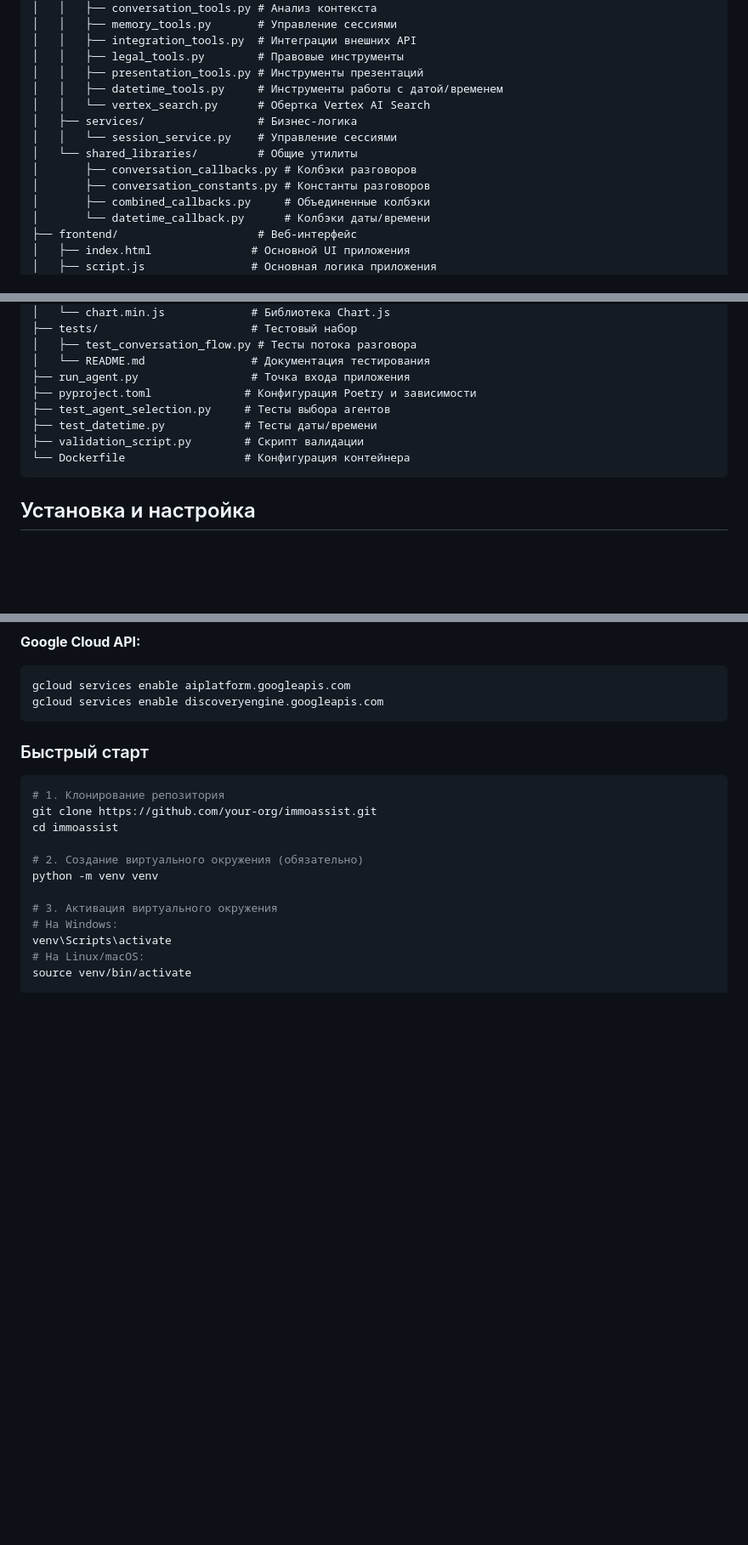
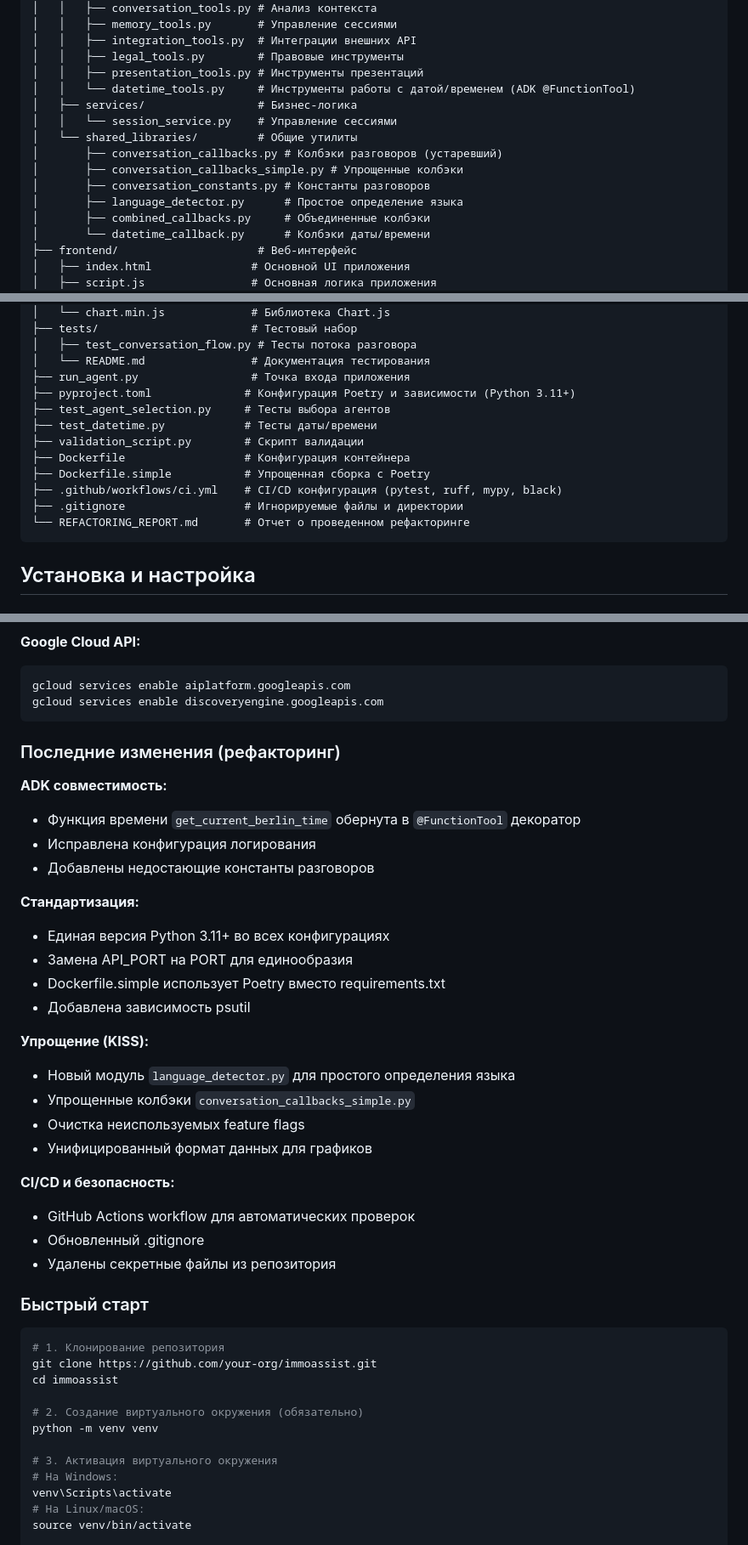
Before and after one commit to Qlefia/immoassist-agent, a Markdown page: README.md, 3 parts joined by grey strips. Shown at 85% size. Drawn GitHub-style; blank space fills up the shorter version.

Commit message:
docs: update README with refactoring changes
- Add refactoring section with ADK compatibility improvements
- Update Python version to 3.11+ across documentation
- Document new tools structure and simplified callbacks
- Add CI/CD and security improvements description
- Update chart data format examples
- Add new project structure files
- Document PORT configuration changes

````diff
--- a/README.md
+++ b/README.md
@@ -204,13 +204,14 @@ immoassist/
 │   │   ├── integration_tools.py  # Интеграции внешних API
 │   │   ├── legal_tools.py        # Правовые инструменты
 │   │   ├── presentation_tools.py # Инструменты презентаций
-│   │   ├── datetime_tools.py     # Инструменты работы с датой/временем
-│   │   └── vertex_search.py      # Обертка Vertex AI Search
+│   │   └── datetime_tools.py     # Инструменты работы с датой/временем (ADK @FunctionTool)
 │   ├── services/                 # Бизнес-логика
 │   │   └── session_service.py    # Управление сессиями
 │   └── shared_libraries/         # Общие утилиты
-│       ├── conversation_callbacks.py # Колбэки разговоров
+│       ├── conversation_callbacks.py # Колбэки разговоров (устаревший)
+│       ├── conversation_callbacks_simple.py # Упрощенные колбэки
 │       ├── conversation_constants.py # Константы разговоров
+│       ├── language_detector.py      # Простое определение языка
 │       ├── combined_callbacks.py     # Объединенные колбэки
 │       └── datetime_callback.py      # Колбэки даты/времени
 ├── frontend/                     # Веб-интерфейс
@@ -229,11 +230,15 @@ immoassist/
 │   ├── test_conversation_flow.py # Тесты потока разговора
 │   └── README.md                # Документация тестирования
 ├── run_agent.py                 # Точка входа приложения
-├── pyproject.toml              # Конфигурация Poetry и зависимости
+├── pyproject.toml              # Конфигурация Poetry и зависимости (Python 3.11+)
 ├── test_agent_selection.py     # Тесты выбора агентов
 ├── test_datetime.py            # Тесты даты/времени
 ├── validation_script.py        # Скрипт валидации
-└── Dockerfile                  # Конфигурация контейнера
+├── Dockerfile                  # Конфигурация контейнера
+├── Dockerfile.simple           # Упрощенная сборка с Poetry
+├── .github/workflows/ci.yml    # CI/CD конфигурация (pytest, ruff, mypy, black)
+├── .gitignore                  # Игнорируемые файлы и директории
+└── REFACTORING_REPORT.md       # Отчет о проведенном рефакторинге
 ```
 
 ## Установка и настройка
@@ -253,6 +258,30 @@ immoassist/
 gcloud services enable aiplatform.googleapis.com
 gcloud services enable discoveryengine.googleapis.com
 ```
+
+### Последние изменения (рефакторинг)
+
+**ADK совместимость:**
+- Функция времени `get_current_berlin_time` обернута в `@FunctionTool` декоратор
+- Исправлена конфигурация логирования
+- Добавлены недостающие константы разговоров
+
+**Стандартизация:**
+- Единая версия Python 3.11+ во всех конфигурациях
+- Замена API_PORT на PORT для единообразия
+- Dockerfile.simple использует Poetry вместо requirements.txt
+- Добавлена зависимость psutil
+
+**Упрощение (KISS):**
+- Новый модуль `language_detector.py` для простого определения языка
+- Упрощенные колбэки `conversation_callbacks_simple.py`
+- Очистка неиспользуемых feature flags
+- Унифицированный формат данных для графиков
+
+**CI/CD и безопасность:**
+- GitHub Actions workflow для автоматических проверок
+- Обновленный .gitignore
+- Удалены секретные файлы из репозитория
 
 ### Быстрый старт
 
````
Also changed, not shown: other parts of README.md (+8 -2 lines).
